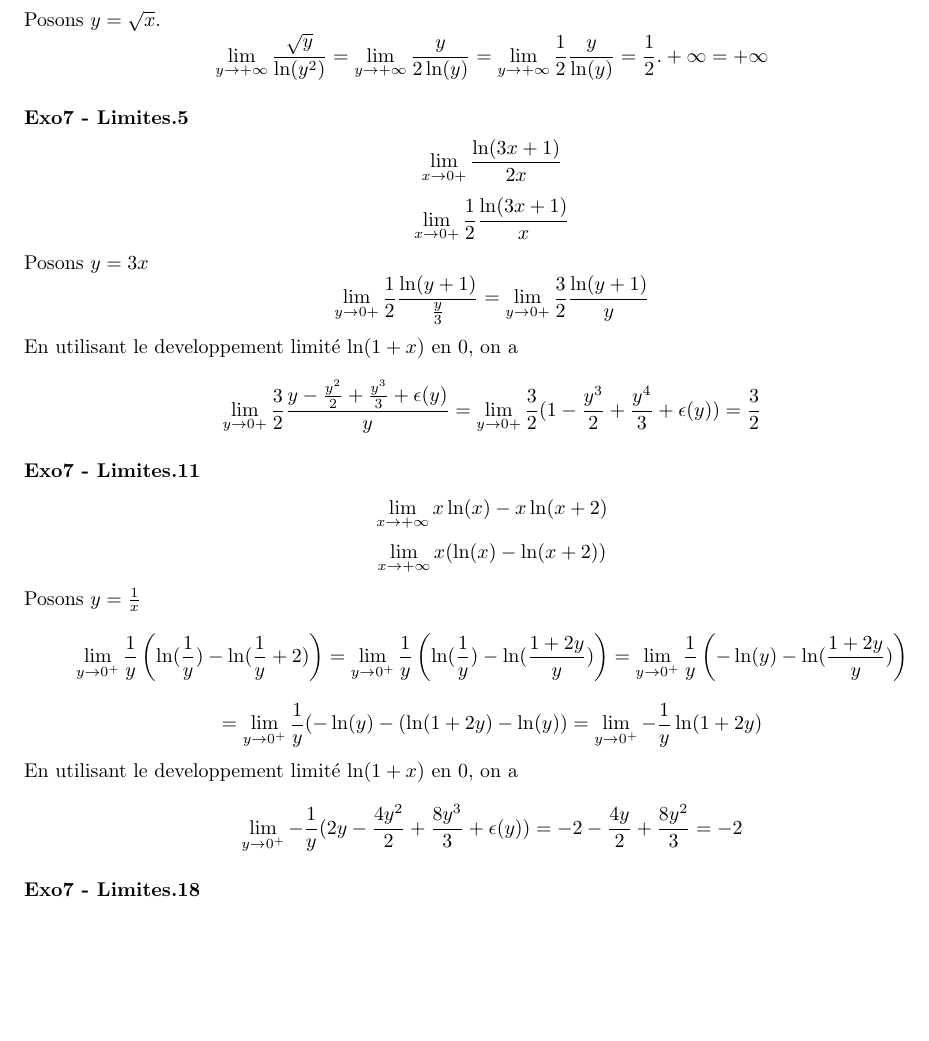
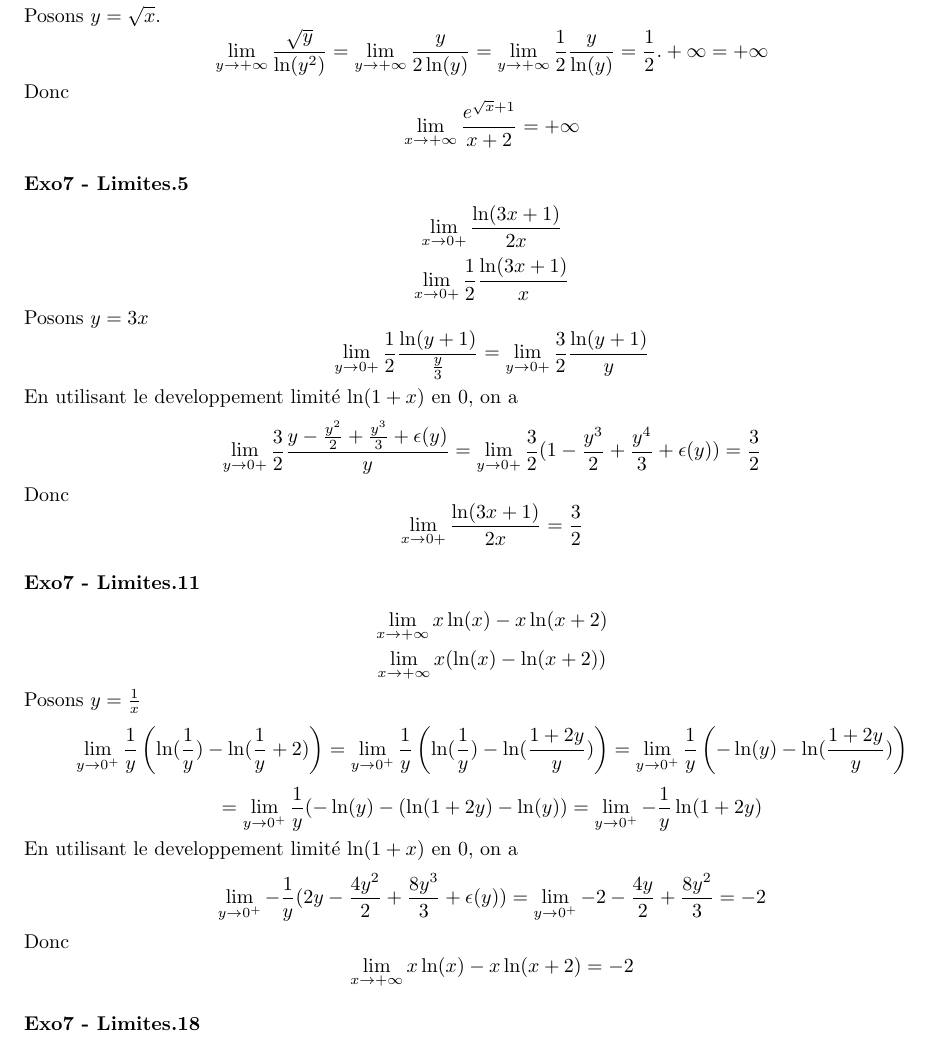
Before and after one commit to PAYRAULT/MPI, a LaTeX book (Math_101/TD/TD3.tex): part of page 11 of 12, cut so that both start at the same text, the shorter picture padded with empty space. Compiled offline with pdfLaTeX.

Commit message:
Exo7, limites cont't correction

```diff
--- a/Math_101/TD/TD3.tex
+++ b/Math_101/TD/TD3.tex
@@ -372,6 +372,7 @@ $$\lim_{x \to +\infty} \frac{e^{\sqrt{x}+1}}{x+2}$$
 $$\lim_{x \to +\infty} \frac{\ln(e^{\sqrt{x}+1)}}{\ln(x+2)} = \lim_{x \to +\infty} \frac{\sqrt{x}}{\ln(x)}$$
 Posons $y = \sqrt{x}$.
 $$\lim_{y \to +\infty} \frac{\sqrt{y}}{\ln(y^2)} = \lim_{y \to +\infty} \frac{y}{2\ln(y)} = \lim_{y \to +\infty} \frac{1}{2}\frac{y}{\ln(y)} = \frac{1}{2} . +\infty = +\infty$$
+Donc$$\lim_{x \to +\infty} \frac{e^{\sqrt{x}+1}}{x+2} = +\infty$$
 
 \subsubsection*{Exo7 - Limites.5}
 $$\lim_{x \to 0+} \frac{\ln(3x+1)}{2x}$$
@@ -380,6 +381,8 @@ Posons $y=3x$
 $$\lim_{y \to 0+} \frac{1}{2}\frac{\ln(y+1)}{\frac{y}{3}} = \lim_{y \to 0+} \frac{3}{2}\frac{\ln(y+1)}{y}$$
 En utilisant le developpement limit\'e $\ln(1+x)$ en 0, on a
 $$\lim_{y \to 0+} \frac{3}{2}\frac{y-\frac{y^2}{2}+ \frac{y^3}{3}+\epsilon(y)}{y} = \lim_{y \to 0+} \frac{3}{2}(1-\frac{y^3}{2} + \frac{y^4}{3}+\epsilon(y)) = \frac{3}{2}$$
+Donc
+$$\lim_{x \to 0+} \frac{\ln(3x+1)}{2x} = \frac{3}{2}$$
 
 
 \subsubsection*{Exo7 - Limites.11}
@@ -389,8 +392,9 @@ Posons $y = \frac{1}{x}$
 $$\lim_{y \to 0^+} \frac{1}{y}\left(\ln(\frac{1}{y})-\ln(\frac{1}{y}+2)\right) = \lim_{y \to 0^+} \frac{1}{y}\left(\ln(\frac{1}{y})-\ln(\frac{1+2y}{y})\right) = \lim_{y \to 0^+} \frac{1}{y}\left(-\ln(y)-\ln(\frac{1+2y}{y})\right) $$
 $$= \lim_{y \to 0^+} \frac{1}{y}(-\ln(y)-(\ln(1+2y)-\ln(y)) = \lim_{y \to 0^+} -\frac{1}{y}\ln(1+2y)$$
 En utilisant le developpement limit\'e $\ln(1+x)$ en 0, on a
-$$\lim_{y \to 0^+} -\frac{1}{y}(2y - \frac{4y^2}{2} + \frac{8y^3}{3}+\epsilon(y)) = -2 - \frac{4y}{2} + \frac{8y^2}{3} = -2$$
-
+$$\lim_{y \to 0^+} -\frac{1}{y}(2y - \frac{4y^2}{2} + \frac{8y^3}{3}+\epsilon(y)) = \lim_{y \to 0^+} -2 - \frac{4y}{2} + \frac{8y^2}{3} = -2$$
+Donc
+$$\lim_{x \to +\infty}x\ln(x)-x\ln(x+2) = -2$$
 
 
 \subsubsection*{Exo7 - Limites.18}
```
Also changed, not shown: Math_101/TD/TD3.pdf.
